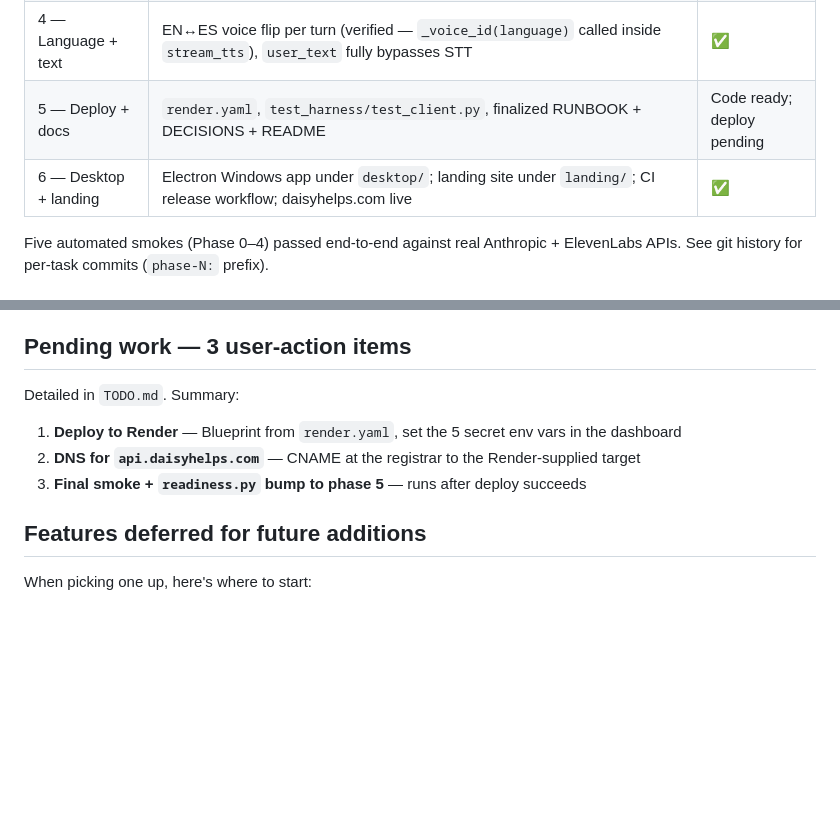
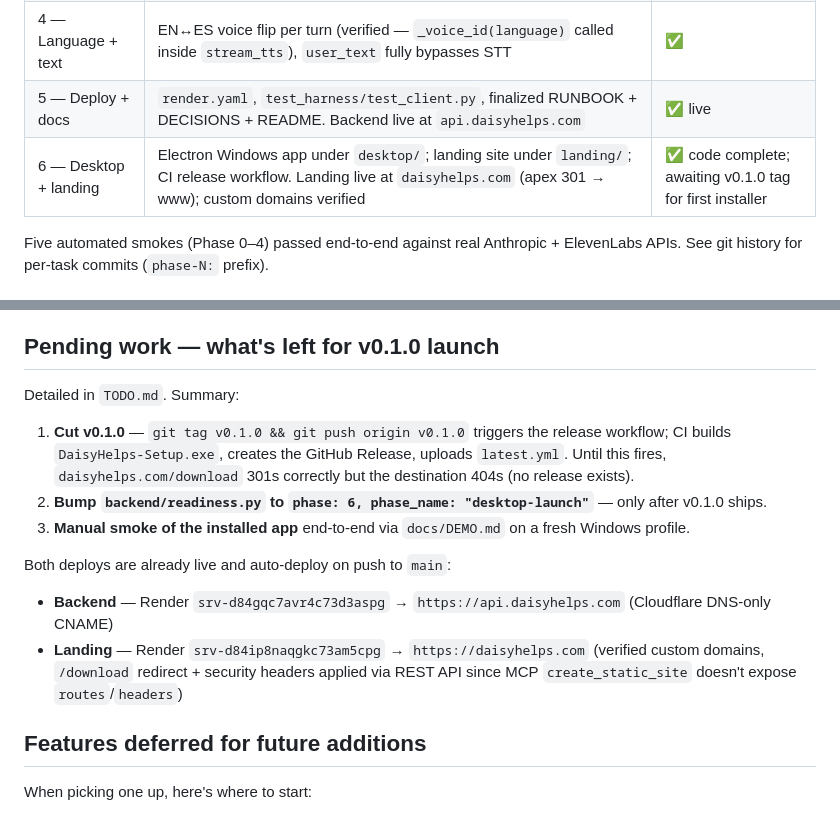
Before and after one commit to HackedByData/daisyhelps, a Markdown page: CLAUDE.md, 2 parts joined by grey strips. Rendered like a GitHub page; blank space fills up the shorter version.

```diff
--- a/CLAUDE.md
+++ b/CLAUDE.md
@@ -71,8 +71,8 @@ Production deploy is automatic via the Render Blueprint in `render.yaml`.
 | 2 — Vision | Screenshot PNG validation, 60s TTL, Sonnet routing when image attached, consumed flag prevents re-attach, proactive `screenshot_request` on visual-cue words | ✅ |
 | 3 — Multi-turn + interrupts | `current_turn_task: asyncio.Task` cancelled via `interrupt`, TTS stream `aclose()` on `CancelledError`, conversation history preserved across turns | ✅ |
 | 4 — Language + text | EN↔ES voice flip per turn (verified — `_voice_id(language)` called inside `stream_tts`), `user_text` fully bypasses STT | ✅ |
-| 5 — Deploy + docs | `render.yaml`, `test_harness/test_client.py`, finalized RUNBOOK + DECISIONS + README | Code ready; deploy pending |
-| 6 — Desktop + landing | Electron Windows app under `desktop/`; landing site under `landing/`; CI release workflow; daisyhelps.com live | ✅ |
+| 5 — Deploy + docs | `render.yaml`, `test_harness/test_client.py`, finalized RUNBOOK + DECISIONS + README. Backend live at `api.daisyhelps.com` | ✅ live |
+| 6 — Desktop + landing | Electron Windows app under `desktop/`; landing site under `landing/`; CI release workflow. Landing live at `daisyhelps.com` (apex 301 → www); custom domains verified | ✅ code complete; awaiting v0.1.0 tag for first installer |
 
 Five automated smokes (Phase 0–4) passed end-to-end against real Anthropic + ElevenLabs APIs. See git history for per-task commits (`phase-N:` prefix).
 
@@ -117,13 +117,17 @@ Five automated smokes (Phase 0–4) passed end-to-end against real Anthropic + E
 - **Auto-update feed lives at GitHub Releases.** electron-updater reads `latest.yml` from `releases/latest/`. If a release is in "draft" state, auto-update won't see it — publish releases via the GitHub UI or rely on CI's `--publish always` to publish directly.
 - **The `landing/_redirects` file and `render.yaml`'s `routes` block both define the `/download` redirect.** Render reads `routes`; the `_redirects` file is a fallback for non-Render hosts.
 
-## Pending work — 3 user-action items
+## Pending work — what's left for v0.1.0 launch
 
 Detailed in `TODO.md`. Summary:
 
-1. **Deploy to Render** — Blueprint from `render.yaml`, set the 5 secret env vars in the dashboard
-2. **DNS for `api.daisyhelps.com`** — CNAME at the registrar to the Render-supplied target
-3. **Final smoke + `readiness.py` bump to phase 5** — runs after deploy succeeds
+1. **Cut v0.1.0** — `git tag v0.1.0 && git push origin v0.1.0` triggers the release workflow; CI builds `DaisyHelps-Setup.exe`, creates the GitHub Release, uploads `latest.yml`. Until this fires, `daisyhelps.com/download` 301s correctly but the destination 404s (no release exists).
+2. **Bump `backend/readiness.py` to `phase: 6, phase_name: "desktop-launch"`** — only after v0.1.0 ships.
+3. **Manual smoke of the installed app** end-to-end via `docs/DEMO.md` on a fresh Windows profile.
+
+Both deploys are already live and auto-deploy on push to `main`:
+- **Backend** — Render `srv-d84gqc7avr4c73d3aspg` → `https://api.daisyhelps.com` (Cloudflare DNS-only CNAME)
+- **Landing** — Render `srv-d84ip8naqgkc73am5cpg` → `https://daisyhelps.com` (verified custom domains, `/download` redirect + security headers applied via REST API since MCP `create_static_site` doesn't expose `routes`/`headers`)
 
 ## Features deferred for future additions
 
```
Also changed, not shown: TODO.md (+67 -46 lines).
